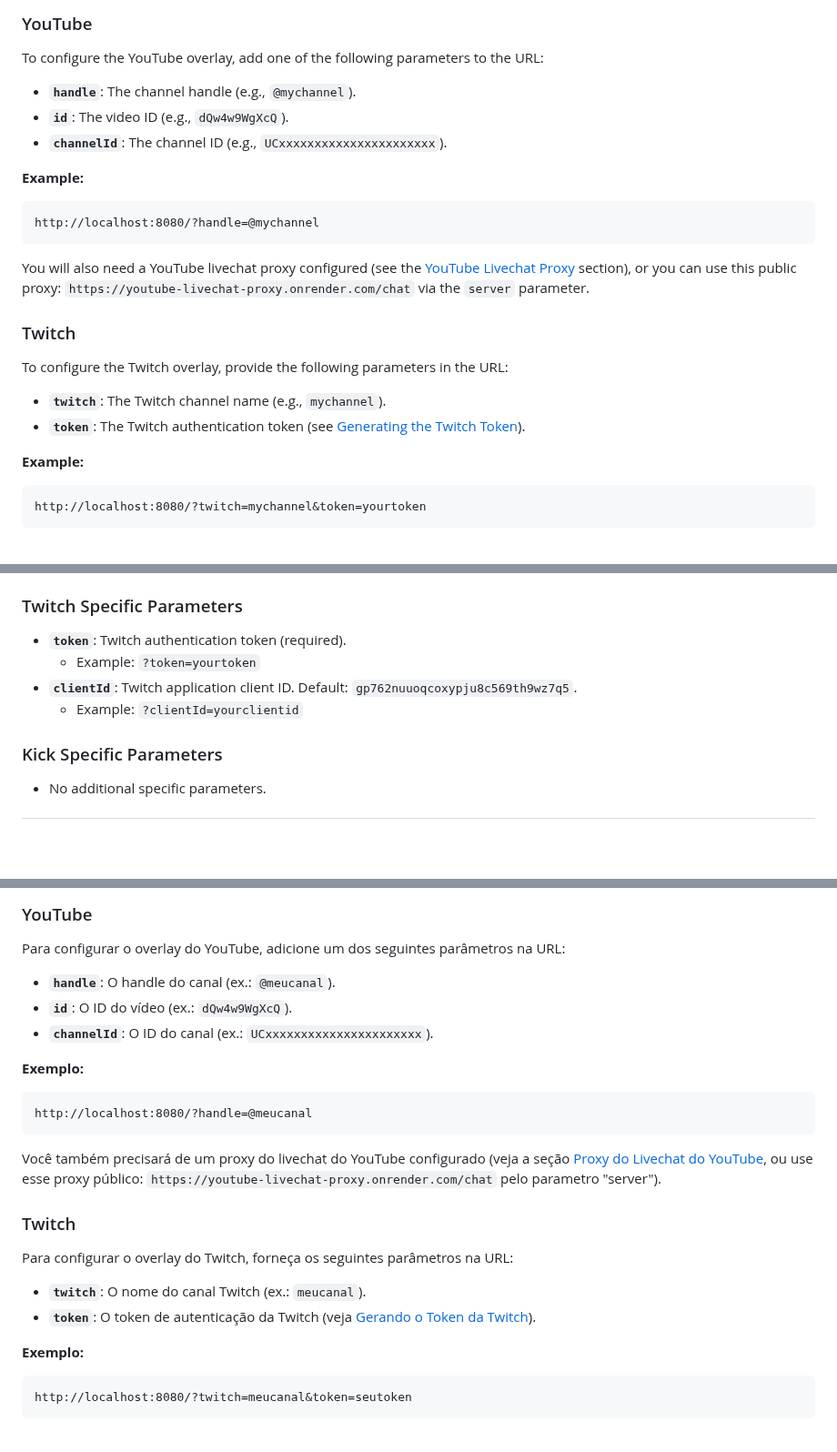
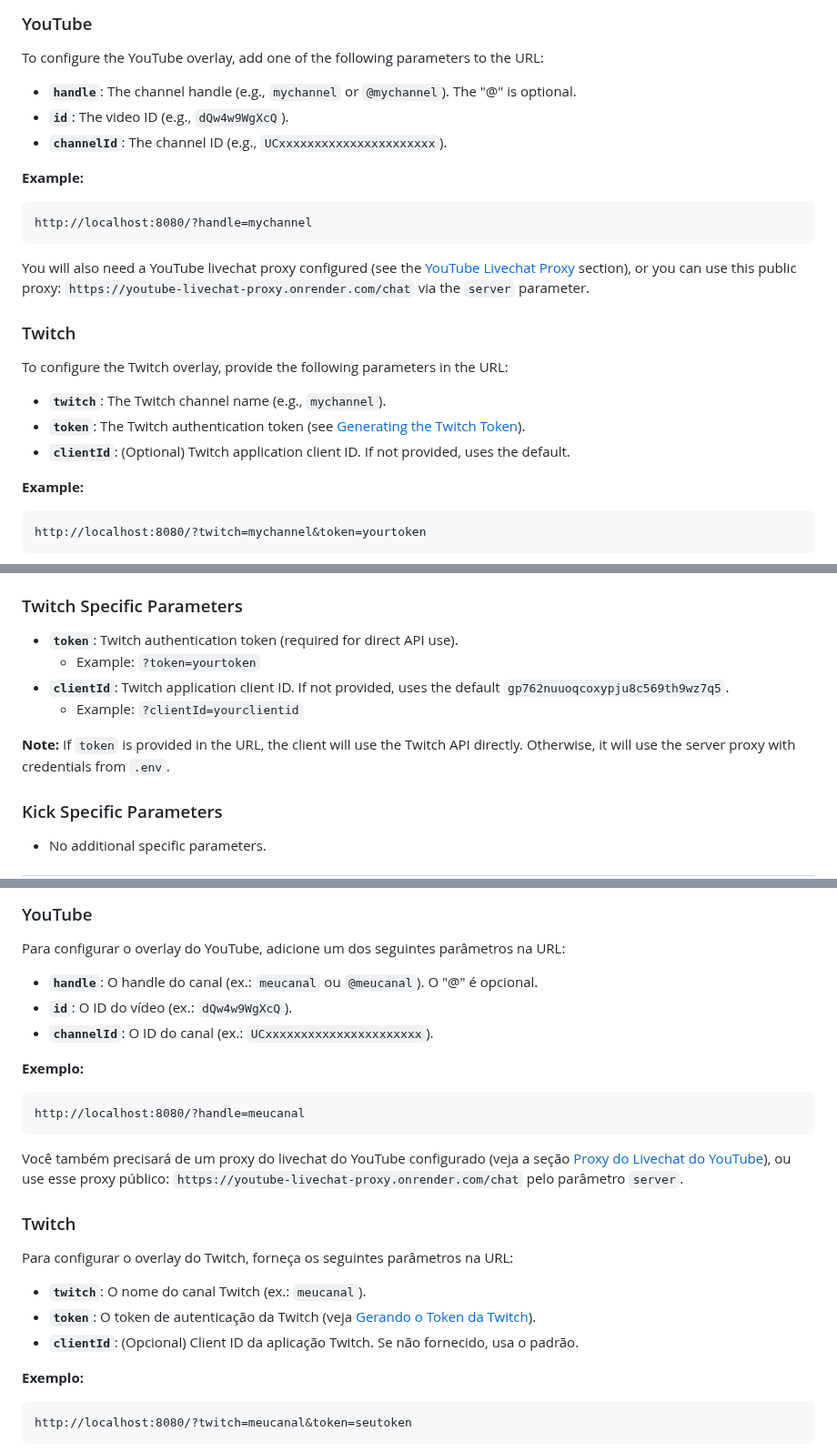
Before and after one commit to imdhanashekar/chat_overlay, a Markdown page: readme.md, 3 parts joined by grey strips. Shown at 91% size. Drawn GitHub-style; blank space fills up the shorter version.

````diff
--- a/readme.md
+++ b/readme.md
@@ -52,13 +55,13 @@ To get started, follow the steps below:
 
 To configure the YouTube overlay, add one of the following parameters to the URL:
 
-- **`handle`**: The channel handle (e.g., `@mychannel`).
+- **`handle`**: The channel handle (e.g., `mychannel` or `@mychannel`). The "@" is optional.
 - **`id`**: The video ID (e.g., `dQw4w9WgXcQ`).
 - **`channelId`**: The channel ID (e.g., `UCxxxxxxxxxxxxxxxxxxxxxx`).
 
 **Example:**
 ```
-http://localhost:8080/?handle=@mychannel
+http://localhost:8080/?handle=mychannel
 ```
 
 You will also need a YouTube livechat proxy configured (see the [YouTube Livechat Proxy](#youtube-livechat-proxy) section), or you can use this public proxy: `https://youtube-livechat-proxy.onrender.com/chat` via the `server` parameter.
@@ -69,6 +72,7 @@ To configure the Twitch overlay, provide the following parameters in the URL:
 
 - **`twitch`**: The Twitch channel name (e.g., `mychannel`).
 - **`token`**: The Twitch authentication token (see [Generating the Twitch Token](#generating-the-twitch-token)).
+- **`clientId`**: (Optional) Twitch application client ID. If not provided, uses the default.
 
 **Example:**
 ```
@@ -120,10 +124,12 @@ These parameters can be used on all platforms:
 
 ### Twitch Specific Parameters
 
-- **`token`**: Twitch authentication token (required).
+- **`token`**: Twitch authentication token (required for direct API use).
   - Example: `?token=yourtoken`
-- **`clientId`**: Twitch application client ID. Default: `gp762nuuoqcoxypju8c569th9wz7q5`.
+- **`clientId`**: Twitch application client ID. If not provided, uses the default `gp762nuuoqcoxypju8c569th9wz7q5`.
   - Example: `?clientId=yourclientid`
+
+**Note:** If `token` is provided in the URL, the client will use the Twitch API directly. Otherwise, it will use the server proxy with credentials from `.env`.
 
 ### Kick Specific Parameters
 
@@ -205,16 +211,16 @@ Para começar, siga os passos abaixo:
 
 Para configurar o overlay do YouTube, adicione um dos seguintes parâmetros na URL:
 
-- **`handle`**: O handle do canal (ex.: `@meucanal`).
+- **`handle`**: O handle do canal (ex.: `meucanal` ou `@meucanal`). O "@" é opcional.
 - **`id`**: O ID do vídeo (ex.: `dQw4w9WgXcQ`).
 - **`channelId`**: O ID do canal (ex.: `UCxxxxxxxxxxxxxxxxxxxxxx`).
 
 **Exemplo:**
 ```
-http://localhost:8080/?handle=@meucanal
+http://localhost:8080/?handle=meucanal
 ```
 
-Você também precisará de um proxy do livechat do YouTube configurado (veja a seção [Proxy do Livechat do YouTube](#proxy-do-livechat-do-youtube), ou use esse proxy público: ```https://youtube-livechat-proxy.onrender.com/chat``` pelo parametro "server").
+Você também precisará de um proxy do livechat do YouTube configurado (veja a seção [Proxy do Livechat do YouTube](#proxy-do-livechat-do-youtube)), ou use esse proxy público: `https://youtube-livechat-proxy.onrender.com/chat` pelo parâmetro `server`.
 
 ### Twitch
 
@@ -222,6 +228,7 @@ Para configurar o overlay do Twitch, forneça os seguintes parâmetros na URL:
 
 - **`twitch`**: O nome do canal Twitch (ex.: `meucanal`).
 - **`token`**: O token de autenticação da Twitch (veja [Gerando o Token da Twitch](#gerando-o-token-da-twitch)).
+- **`clientId`**: (Opcional) Client ID da aplicação Twitch. Se não fornecido, usa o padrão.
 
 **Exemplo:**
 ```
````
Also changed, not shown: other parts of readme.md (+8 -3 lines).
